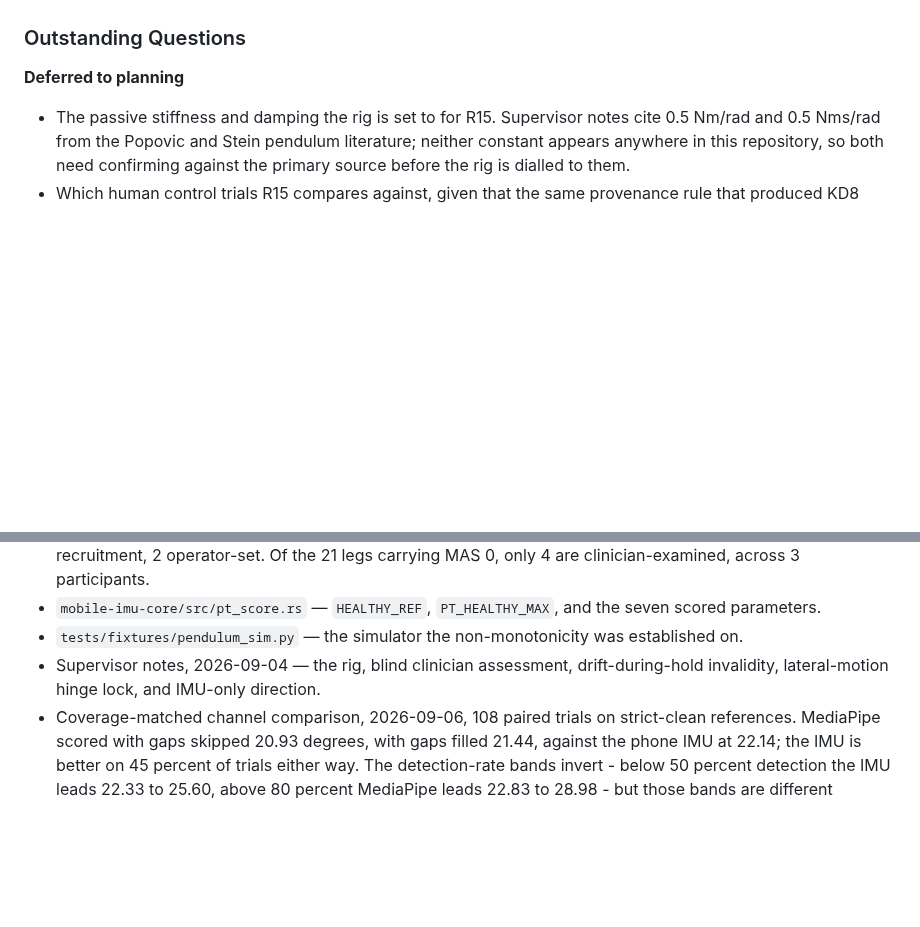
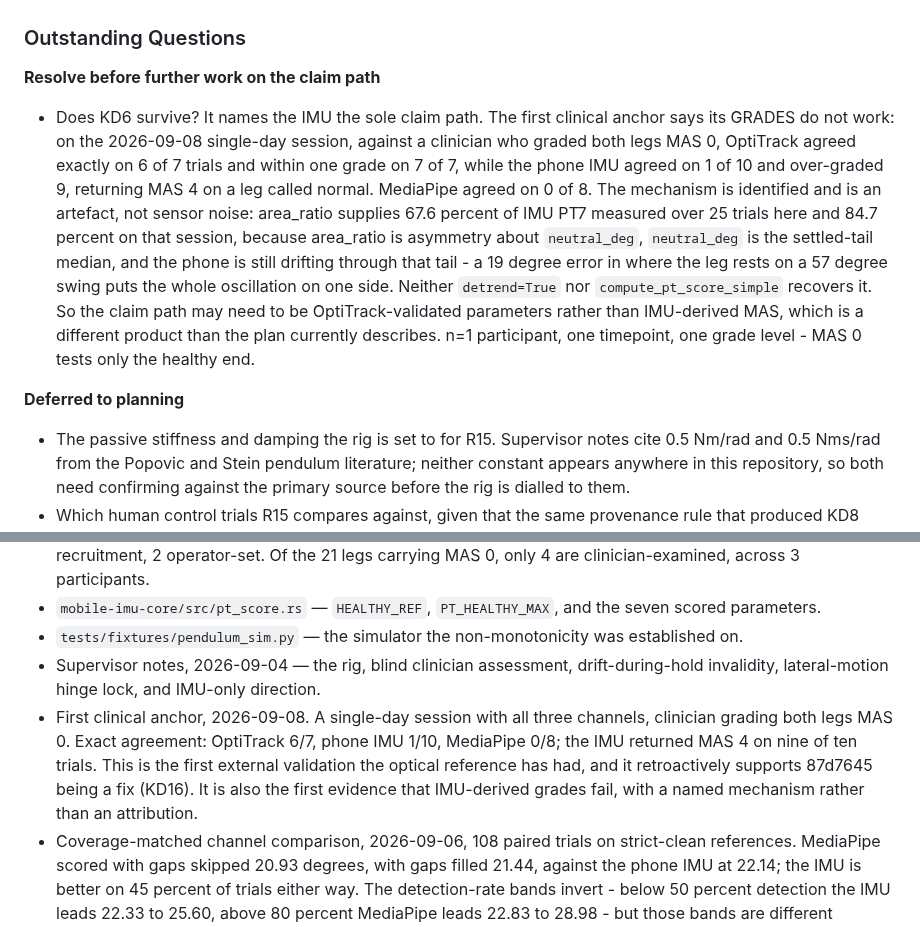
Before and after one commit to cekennedy04/Pendulastic, a Markdown page: docs/plans/2026-09-04-001-feat-instrument-validation-plan.md, 2 parts joined by grey strips. GitHub-like rendering; blank space fills up the shorter version.

Commit message:
docs(plan): the first clinical anchor challenges KD6, and it is blocking
A parallel session recovered a mis-filed session (MINT_25 was MINT_4
re-recorded; the recorder double-prefixed the id, so pid_from_dir_name
returned an unresolvable "MINT_25" and the whole session was invisible to
every path in the pipeline). It is a clean single-day capture with all
three channels and a clinician grading both legs MAS 0.

Exact agreement against the clinician:

  OptiTrack     6/7  (86%), within one grade 7/7
  phone IMU     1/10 (10%), over-graded 9/10, MAS 4 on nine trials
  MediaPipe 2D  0/8  (0%)

Two things follow. The first is good: this is the first EXTERNAL
validation the optical reference has ever had, and it retroactively
supports KD16's finding that 87d7645 was a fix rather than a drift.

The second is not. KD6 makes the IMU the sole claim path, and its grades
do not work. Verified the mechanism independently rather than taking it:
area_ratio supplies 67.6% of IMU PT7 across 25 trials on my sample and
84.7% on that session. area_ratio is asymmetry about neutral_deg,
neutral_deg is the settled-tail median, and the phone is still drifting
through that tail -- a 19 deg error in where the leg rests, on a 57 deg
swing, puts the whole oscillation on one side. It is an artefact with a
named chain, not sensor noise, and neither detrend=True nor
compute_pt_score_simple recovers it.

This also explains the detrend finding behind KD13b: the flag moves IMU
PT7 by 0.363 and OptiTrack's by 0.050 because it is moving the IMU's
neutral, and OptiTrack has no drift for it to move. Same root cause.

Recorded as blocking rather than acted on. KD6 is user-directed, and
"the claim path is OptiTrack-validated parameters, not IMU-derived MAS"
is a different product from the one this plan describes. n=1 participant,
one timepoint, MAS 0 only -- which tests the healthy end and cannot
distinguish a channel that over-grades from one that is miscalibrated.

Co-Authored-By: Claude Opus 5 <noreply@anthropic.com>
Claude-Session: https://claude.ai/code/session_01No4bZAdG2spmoxzmESxSnC

```diff
--- a/docs/plans/2026-09-04-001-feat-instrument-validation-plan.md
+++ b/docs/plans/2026-09-04-001-feat-instrument-validation-plan.md
@@ -155,6 +155,10 @@ Underneath all three sits one cause: there is no severity data. Only 10 legs acr
 
 ### Outstanding Questions
 
+**Resolve before further work on the claim path**
+
+- Does KD6 survive? It names the IMU the sole claim path. The first clinical anchor says its GRADES do not work: on the 2026-09-08 single-day session, against a clinician who graded both legs MAS 0, OptiTrack agreed exactly on 6 of 7 trials and within one grade on 7 of 7, while the phone IMU agreed on 1 of 10 and over-graded 9, returning MAS 4 on a leg called normal. MediaPipe agreed on 0 of 8. The mechanism is identified and is an artefact, not sensor noise: area_ratio supplies 67.6 percent of IMU PT7 measured over 25 trials here and 84.7 percent on that session, because area_ratio is asymmetry about `neutral_deg`, `neutral_deg` is the settled-tail median, and the phone is still drifting through that tail - a 19 degree error in where the leg rests on a 57 degree swing puts the whole oscillation on one side. Neither `detrend=True` nor `compute_pt_score_simple` recovers it. So the claim path may need to be OptiTrack-validated parameters rather than IMU-derived MAS, which is a different product than the plan currently describes. n=1 participant, one timepoint, one grade level - MAS 0 tests only the healthy end.
+
 **Deferred to planning**
 
 - The passive stiffness and damping the rig is set to for R15. Supervisor notes cite 0.5 Nm/rad and 0.5 Nms/rad from the Popovic and Stein pendulum literature; neither constant appears anywhere in this repository, so both need confirming against the primary source before the rig is dialled to them.
@@ -171,6 +175,7 @@ Underneath all three sits one cause: there is no severity data. Only 10 legs acr
 - `mobile-imu-core/src/pt_score.rs` — `HEALTHY_REF`, `PT_HEALTHY_MAX`, and the seven scored parameters.
 - `tests/fixtures/pendulum_sim.py` — the simulator the non-monotonicity was established on.
 - Supervisor notes, 2026-09-04 — the rig, blind clinician assessment, drift-during-hold invalidity, lateral-motion hinge lock, and IMU-only direction.
+- First clinical anchor, 2026-09-08. A single-day session with all three channels, clinician grading both legs MAS 0. Exact agreement: OptiTrack 6/7, phone IMU 1/10, MediaPipe 0/8; the IMU returned MAS 4 on nine of ten trials. This is the first external validation the optical reference has had, and it retroactively supports 87d7645 being a fix (KD16). It is also the first evidence that IMU-derived grades fail, with a named mechanism rather than an attribution.
 - Coverage-matched channel comparison, 2026-09-06, 108 paired trials on strict-clean references. MediaPipe scored with gaps skipped 20.93 degrees, with gaps filled 21.44, against the phone IMU at 22.14; the IMU is better on 45 percent of trials either way. The detection-rate bands invert - below 50 percent detection the IMU leads 22.33 to 25.60, above 80 percent MediaPipe leads 22.83 to 28.98 - but those bands are different sessions and participants rather than the same trials under different conditions, so the inversion is between-trial and must not be read as good video making the IMU worse.
 - `docs/reports/2026-09-04-mediapipe-coverage-and-accuracy.md`, with per-trial data in `Model_Analysis_Outputs/HPE_Comparison/mediapipe_pt_metrics.csv` - the corpus-wide HPE measurement behind KD6 and R12. On 284 trials the excursion gate passes 166 for the MediaPipe 2D angle and 156 for OptiTrack; where both are gradeable, n=92, exact MAS agreement is 31.5 percent and adjacent 44.6 percent, with PT7 at r=0.364. Those agreement figures are restricted to trials both instruments can grade, which is stricter than the 83.3 percent in `hpe_accuracy_summary.csv`, computed on a different subset without the gate. The same pass tested the world-angle column corpus-wide for the first time, n=178: PT7 r=0.236 against 0.364 for the 2D angle, so world landmarks are not a rescue. Gate pass rate by detection-rate bucket is non-monotonic - 24 percent below 25 percent detection, then 74, 59 and 67 - so the failure is in the derivation, not the tracking.
 - Grid re-measurement, 2026-09-04, 130 trials replayed at both grids on the production path. A0 rose: median 50.02 to 56.46 degrees, ratio 1.1185, p10 1.0363, p90 1.2346, down on only 7 of 130. One trial changed side of the gate, from refused to scored; none went the other way. The lowest new A0 among trials the old floor passed is 31.58, so a floor of 28.0 refuses the same three trials that 25.0 does. Ceiling headroom fell rather than grew: max A0 79.8 to 91.5 against the 120 ceiling, p99 85.5, nothing above 100.
```
